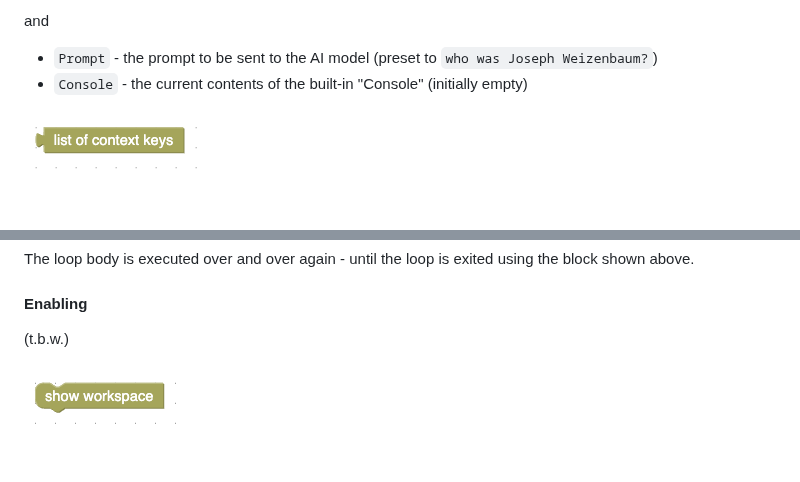
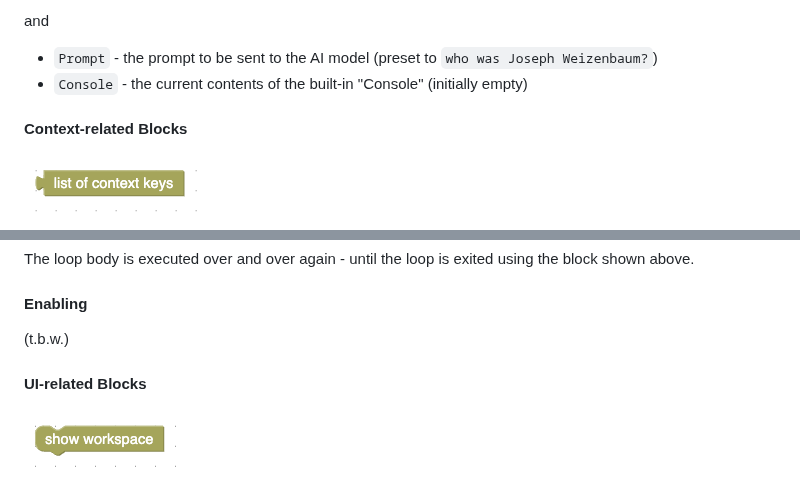
Before and after one commit to rozek/blockly-ai-playground, a Markdown page: README.md, 2 parts joined by grey strips. Rendered like a GitHub page; blank space fills up the shorter version.

```diff
--- a/README.md
+++ b/README.md
@@ -67,6 +67,8 @@ and
 * `Prompt` - the prompt to be sent to the AI model (preset to `who was Joseph Weizenbaum?`)
 * `Console` - the current contents of the built-in "Console" (initially empty)
 
+#### Context-related Blocks ####
+
 ![ContextKeys](./Screenshots/ContextKeys.png)
 
 > returns a list with the names of all currently defined context items (see [Context example](#context))
@@ -126,6 +128,8 @@ The loop body is executed over and over again - until the loop is exited using t
 #### Enabling ####
 
 (t.b.w.)
+
+#### UI-related Blocks ####
 
 ![showWorkspace](./Screenshots/showWorkspace.png)
 
```
